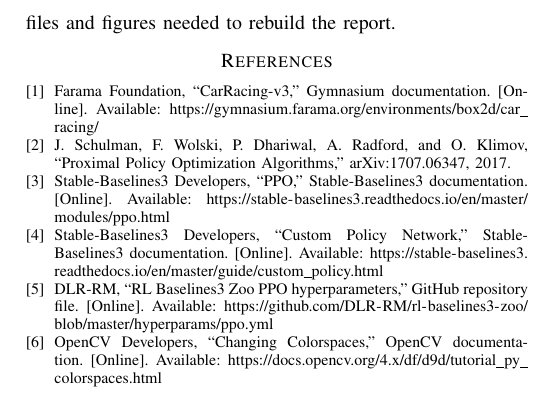
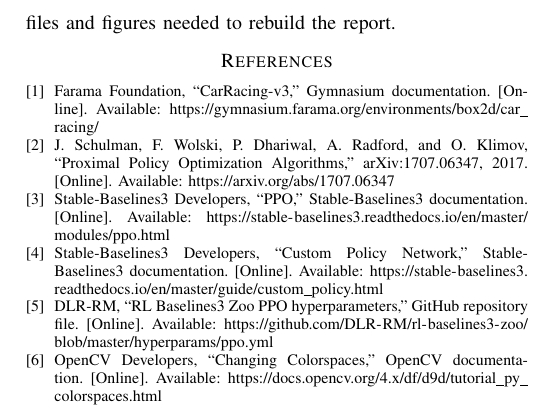
Before and after one commit to UltraLamb/Image-Processing-Project, a LaTeX paper (report/CarRacingV3_PPO_Final_Report.tex): part of page 9 of 9, cut so that both start at the same text. Compiled offline with pdfLaTeX.

Commit message:
Fix final submission links

```diff
--- a/report/CarRacingV3_PPO_Final_Report.tex
+++ b/report/CarRacingV3_PPO_Final_Report.tex
@@ -6,6 +6,7 @@
 \usepackage{algorithmic}
 \usepackage{array}
 \usepackage{url}
+\usepackage[hidelinks]{hyperref}
 \graphicspath{{../figures/}}
 \setlength{\textfloatsep}{7pt plus 2pt minus 2pt}
 \setlength{\floatsep}{7pt plus 2pt minus 2pt}
@@ -504,7 +505,7 @@
 
 \begin{thebibliography}{6}
 \bibitem{ref1} Farama Foundation, ``CarRacing-v3,'' Gymnasium documentation. [Online]. Available: \url{https://gymnasium.farama.org/environments/box2d/car_racing/}
-\bibitem{ref2} J. Schulman, F. Wolski, P. Dhariwal, A. Radford, and O. Klimov, ``Proximal Policy Optimization Algorithms,'' arXiv:1707.06347, 2017.
+\bibitem{ref2} J. Schulman, F. Wolski, P. Dhariwal, A. Radford, and O. Klimov, ``Proximal Policy Optimization Algorithms,'' arXiv:1707.06347, 2017. [Online]. Available: \url{https://arxiv.org/abs/1707.06347}
 \bibitem{ref3} Stable-Baselines3 Developers, ``PPO,'' Stable-Baselines3 documentation. [Online]. Available: \url{https://stable-baselines3.readthedocs.io/en/master/modules/ppo.html}
 \bibitem{ref4} Stable-Baselines3 Developers, ``Custom Policy Network,'' Stable-Baselines3 documentation. [Online]. Available: \url{https://stable-baselines3.readthedocs.io/en/master/guide/custom_policy.html}
 \bibitem{ref5} DLR-RM, ``RL Baselines3 Zoo PPO hyperparameters,'' GitHub repository file. [Online]. Available: \url{https://github.com/DLR-RM/rl-baselines3-zoo/blob/master/hyperparams/ppo.yml}
```
